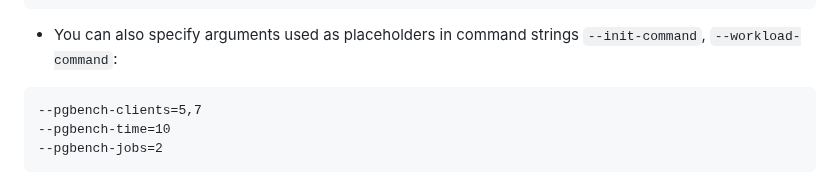
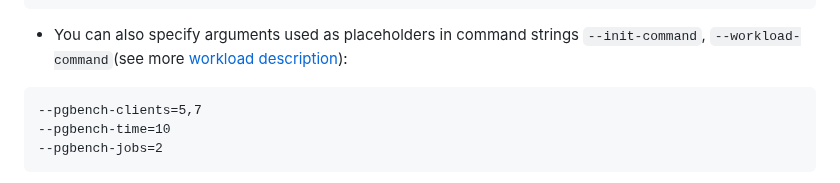
Before and after one commit to TantorLabs/pg_perfbench, a Markdown page: doc/ssh_mode_usage.md, the part around the change. Rendered like a GitHub page.

````diff
--- a/doc/ssh_mode_usage.md
+++ b/doc/ssh_mode_usage.md
@@ -58,7 +58,7 @@ python -m pg_perfbench <args>
 --init-command="ARG_PGBENCH_PATH -i --scale=100 --foreign-keys -p ARG_PG_PORT -h ARG_PG_HOST -U postgres ARG_PG_DATABASE"
 --workload-command="ARG_PGBENCH_PATH -p ARG_PG_PORT -h ARG_PG_HOST -U ARG_PG_USER ARG_PG_DATABASE -c ARG_PGBENCH_CLIENTS -j ARG_PGBENCH_JOBS -T ARG_PGBENCH_TIME --no-vacuum"
 ```
-- You can also specify arguments used as placeholders in command strings `--init-command`,  `--workload-command`:
+- You can also specify arguments used as placeholders in command strings `--init-command`,  `--workload-command`(see more [workload description](workload_description.md#how-to-configure-workload)):
 ```
 --pgbench-clients=5,7
 --pgbench-time=10
````
